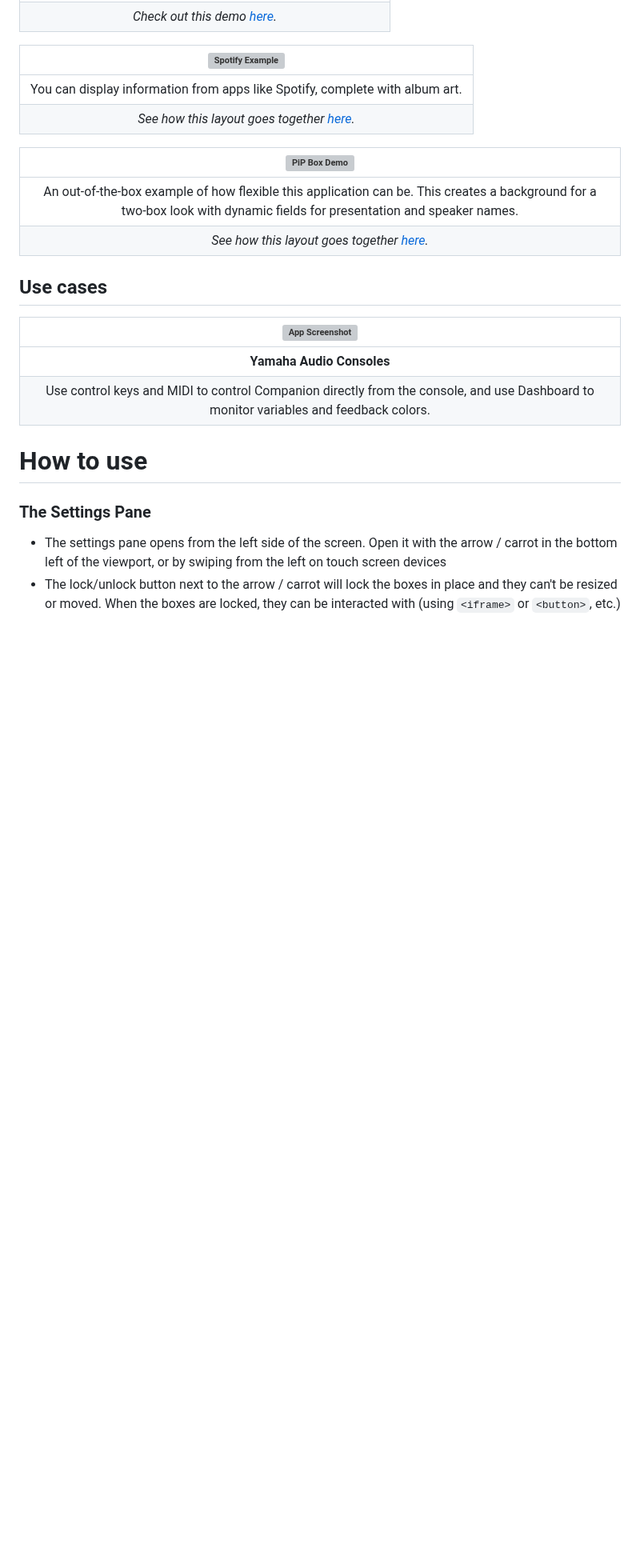
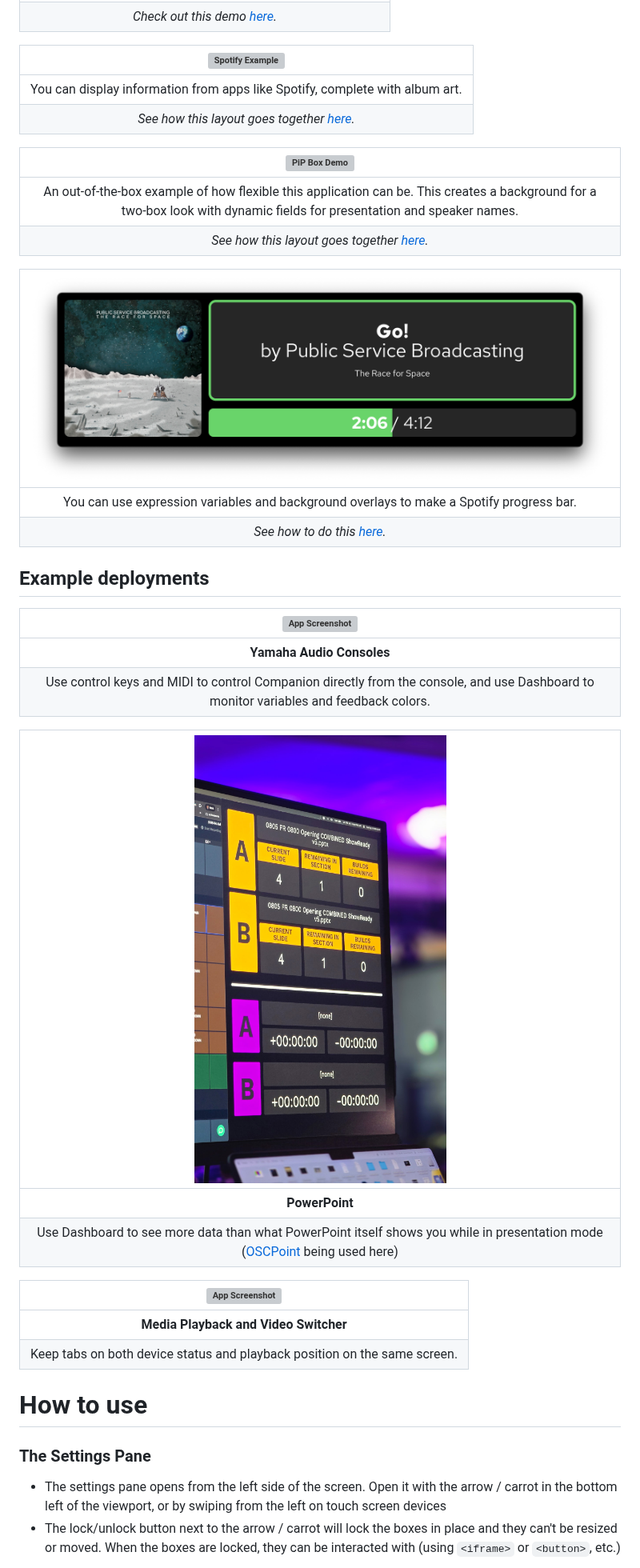
Before and after one commit to tomhillmeyer/companion-dashboard, a Markdown page: README.md, the part around the change. Shown at 80% size. GitHub-like rendering; pictures changed too: screenshots/dashboard-ppt-usecase.jpg (added), screenshots/spotify-demo-2.png (added); blank space fills up the shorter version; grey boxes are pictures that could not be loaded.

```diff
--- a/README.md
+++ b/README.md
@@ -35,17 +35,33 @@ There is a TestFlight beta test for iPhone and iPad. To be added to the beta, co
 | You can display information from apps like Spotify, complete with album art.
 *See how this layout goes together [here](https://wearecreativeland.com/tools/dashboard/spotify-example).*|
 
+
 | ![PiP Box Demo](https://raw.githubusercontent.com/tomhillmeyer/companion-dashboard/refs/heads/main/screenshots/pip-box-example.png) |
 |:--:|
 | An out-of-the-box example of how flexible this application can be. This creates a background for a two-box look with dynamic fields for presentation and speaker names.
 *See how this layout goes together [here](https://wearecreativeland.com/tools/dashboard/pip-box-example).* |
 
-## Use cases
+| ![Spotify Example](https://raw.githubusercontent.com/tomhillmeyer/companion-dashboard/refs/heads/main/screenshots/spotify-demo-2.png) |
+|:--:|
+| You can use expression variables and background overlays to make a Spotify progress bar.
+*See how to do this [here](https://wearecreativeland.com/tools/dashboard/expression-variables-overlay).*|
+
+## Example deployments
 
 | ![App Screenshot](https://raw.githubusercontent.com/tomhillmeyer/companion-dashboard/refs/heads/main/screenshots/dashboard-DM7-usecase.png) |
 |:--:|
 | **Yamaha Audio Consoles**
 Use control keys and MIDI to control Companion directly from the console, and use Dashboard to monitor variables and feedback colors. |
+
+| ![App Screenshot](https://raw.githubusercontent.com/tomhillmeyer/companion-dashboard/refs/heads/main/screenshots/dashboard-ppt-usecase.jpg) |
+|:--:|
+| **PowerPoint**
+Use Dashboard to see more data than what PowerPoint itself shows you while in presentation mode ([OSCPoint](https://oscpoint.com/) being used here) |
+
+| ![App Screenshot](https://raw.githubusercontent.com/tomhillmeyer/companion-dashboard/refs/heads/main/screenshots/dashboard-playback-usecase.JPG) |
+|:--:|
+| **Media Playback and Video Switcher**
+Keep tabs on both device status and playback position on the same screen. |
 
 # How to use
 
```
Also changed, not shown: 1 other file.
